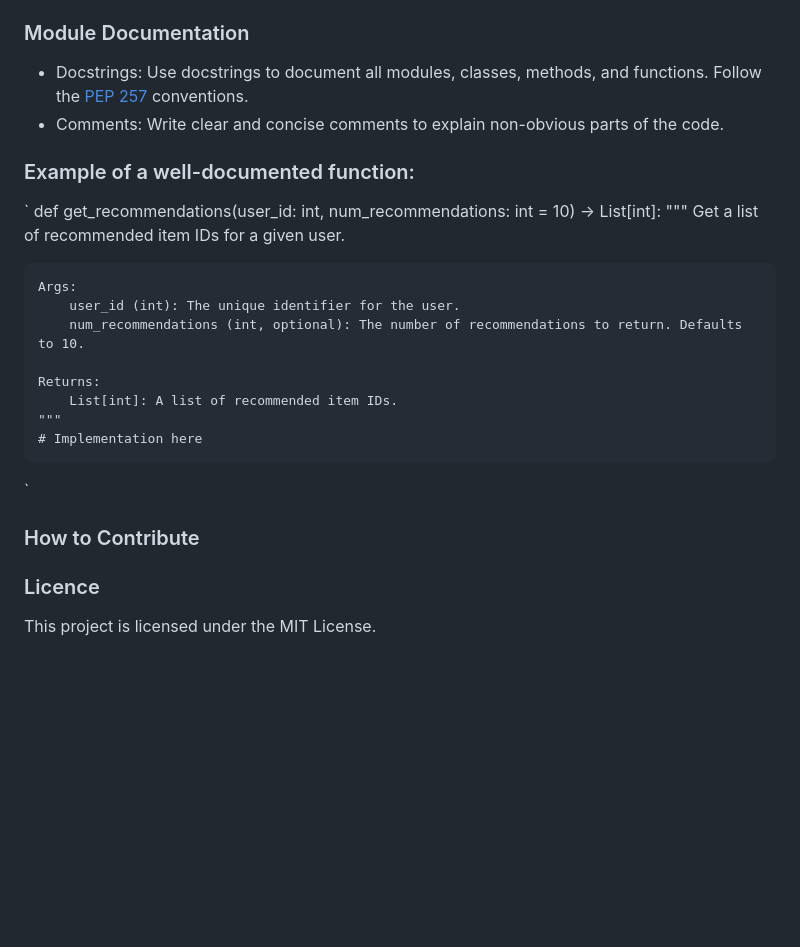
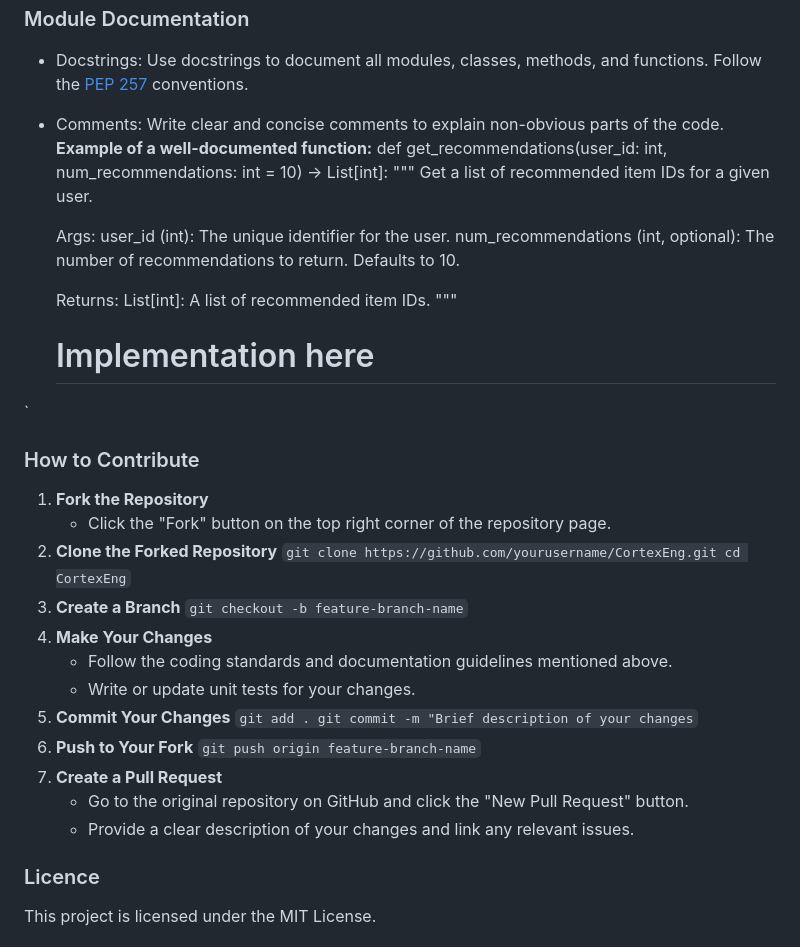
Before and after one commit to HeseltineBTutu/CortexEng, a Markdown page: README.md, the part around the change. Rendered like a GitHub page; blank space fills up the shorter version.

```diff
--- a/README.md
+++ b/README.md
@@ -134,10 +134,9 @@ Run **`mypy`** on your code to check for type errors:
 ### Module Documentation
 - Docstrings: Use docstrings to document all modules, classes, methods, and functions. Follow the [PEP 257](https://peps.python.org/pep-0257/) conventions.
 - Comments: Write clear and concise comments to explain non-obvious parts of the code.
-### Example of a well-documented function:
-`
-def get_recommendations(user_id: int, num_recommendations: int = 10) -> List[int]:
-    """
+  **Example of a well-documented function:**
+  def get_recommendations(user_id: int, num_recommendations: int = 10) -> List[int]:
+  """
     Get a list of recommended item IDs for a given user.
 
     Args:
@@ -146,10 +145,38 @@ def get_recommendations(user_id: int, num_recommendations: int = 10) -> List[int
 
     Returns:
         List[int]: A list of recommended item IDs.
-    """
-    # Implementation here
+  """
+  # Implementation here
 `
 ### How to Contribute
+1. **Fork the Repository**
+   - Click the "Fork" button on the top right corner of the repository page.
+2. **Clone the Forked Repository**
+   `
+   git clone https://github.com/yourusername/CortexEng.git
+   cd CortexEng
+   `
+3. **Create a Branch**
+   `
+   git checkout -b feature-branch-name
+   `
+4. **Make Your Changes**
+   - Follow the coding standards and documentation guidelines mentioned above.
+   - Write or update unit tests for your changes.
+5. **Commit Your Changes**
+   `
+   git add .
+   git commit -m "Brief description of your changes
+   `
+6. **Push to Your Fork**
+   `
+   git push origin feature-branch-name
+   `
+7. **Create a Pull Request**
+   - Go to the original repository on GitHub and click the "New Pull Request" button.
+   - Provide a clear description of your changes and link any relevant issues.
+
+
 
 
 ### Licence
```
